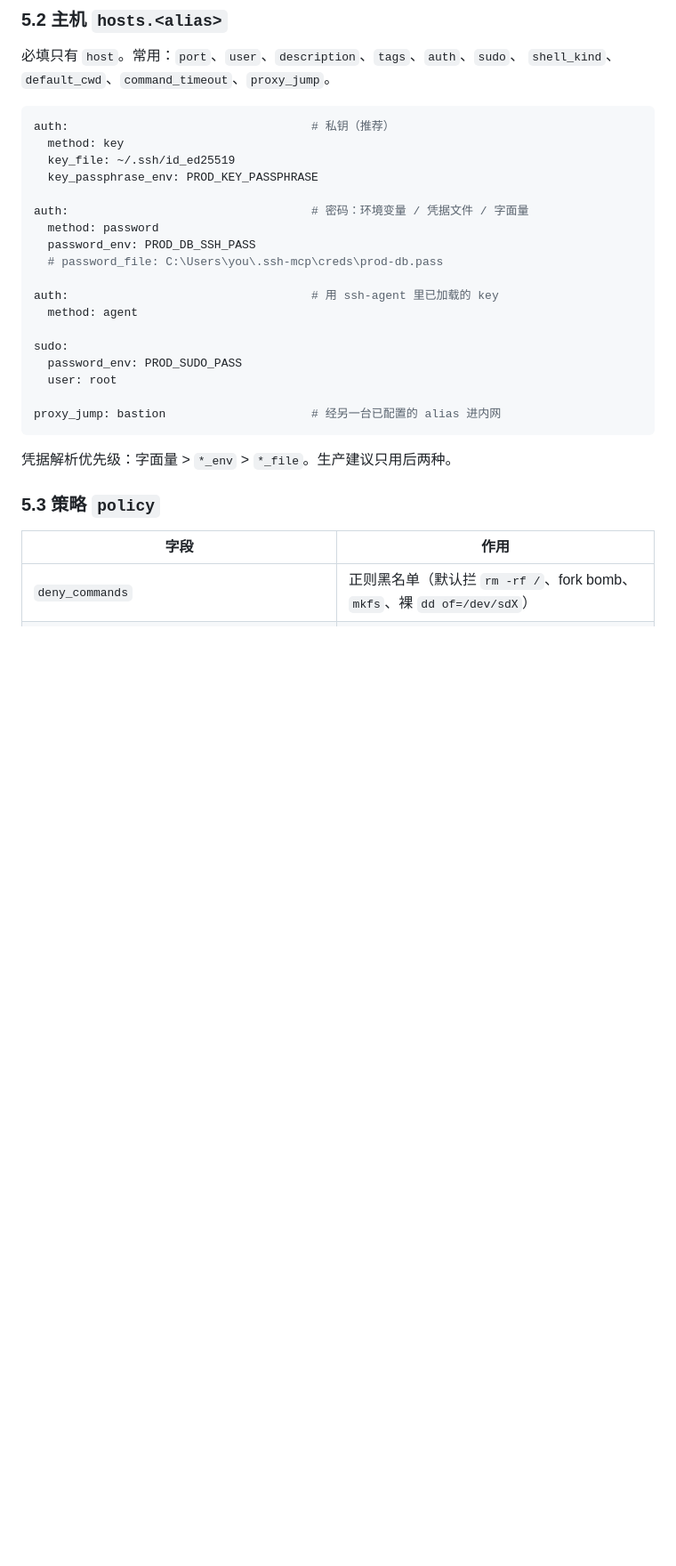
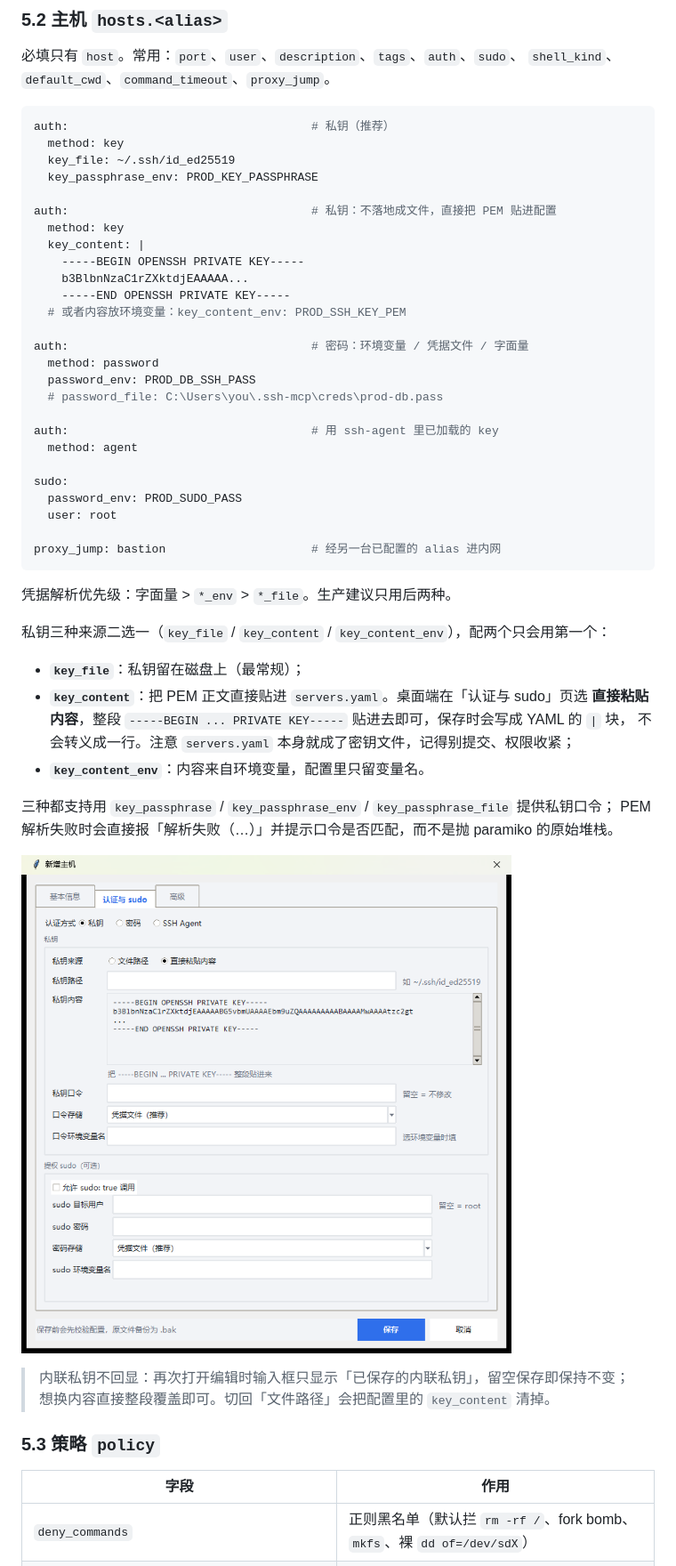
Before and after one commit to ChuYanSir/ssh-mcp, a Markdown page: README.md, the part around one of its changes. Shown at 89% size. Drawn GitHub-style; pictures changed too: docs/ui-key-inline.png (added); blank space fills up the shorter version.

````diff
--- a/README.md
+++ b/README.md
@@ -226,6 +226,14 @@ auth:                                   # 私钥（推荐）
   key_file: ~/.ssh/id_ed25519
   key_passphrase_env: PROD_KEY_PASSPHRASE
 
+auth:                                   # 私钥：不落地成文件，直接把 PEM 贴进配置
+  method: key
+  key_content: |
+    -----BEGIN OPENSSH PRIVATE KEY-----
+    b3BlbnNzaC1rZXktdjEAAAAA...
+    -----END OPENSSH PRIVATE KEY-----
+  # 或者内容放环境变量：key_content_env: PROD_SSH_KEY_PEM
+
 auth:                                   # 密码：环境变量 / 凭据文件 / 字面量
   method: password
   password_env: PROD_DB_SSH_PASS
@@ -242,6 +250,22 @@ proxy_jump: bastion                     # 经另一台已配置的 alias 进内
 ```
 
 凭据解析优先级：字面量 > `*_env` > `*_file`。生产建议只用后两种。
+
+私钥三种来源二选一（`key_file` / `key_content` / `key_content_env`），配两个只会用第一个：
+
+- **`key_file`**：私钥留在磁盘上（最常规）；
+- **`key_content`**：把 PEM 正文直接贴进 `servers.yaml`。桌面端在「认证与 sudo」页选
+  **直接粘贴内容**，整段 `-----BEGIN ... PRIVATE KEY-----` 贴进去即可，保存时会写成 YAML 的 `|` 块，
+  不会转义成一行。注意 `servers.yaml` 本身就成了密钥文件，记得别提交、权限收紧；
+- **`key_content_env`**：内容来自环境变量，配置里只留变量名。
+
+三种都支持用 `key_passphrase` / `key_passphrase_env` / `key_passphrase_file` 提供私钥口令；
+PEM 解析失败时会直接报「解析失败（…）」并提示口令是否匹配，而不是抛 paramiko 的原始堆栈。
+
+![私钥直接粘贴](docs/ui-key-inline.png)
+
+> 内联私钥不回显：再次打开编辑时输入框只显示「已保存的内联私钥」，留空保存即保持不变；
+> 想换内容直接整段覆盖即可。切回「文件路径」会把配置里的 `key_content` 清掉。
 
 ### 5.3 策略 `policy`
 
````
Also changed, not shown: other parts of README.md (+1 -1 lines), 9 other files.
